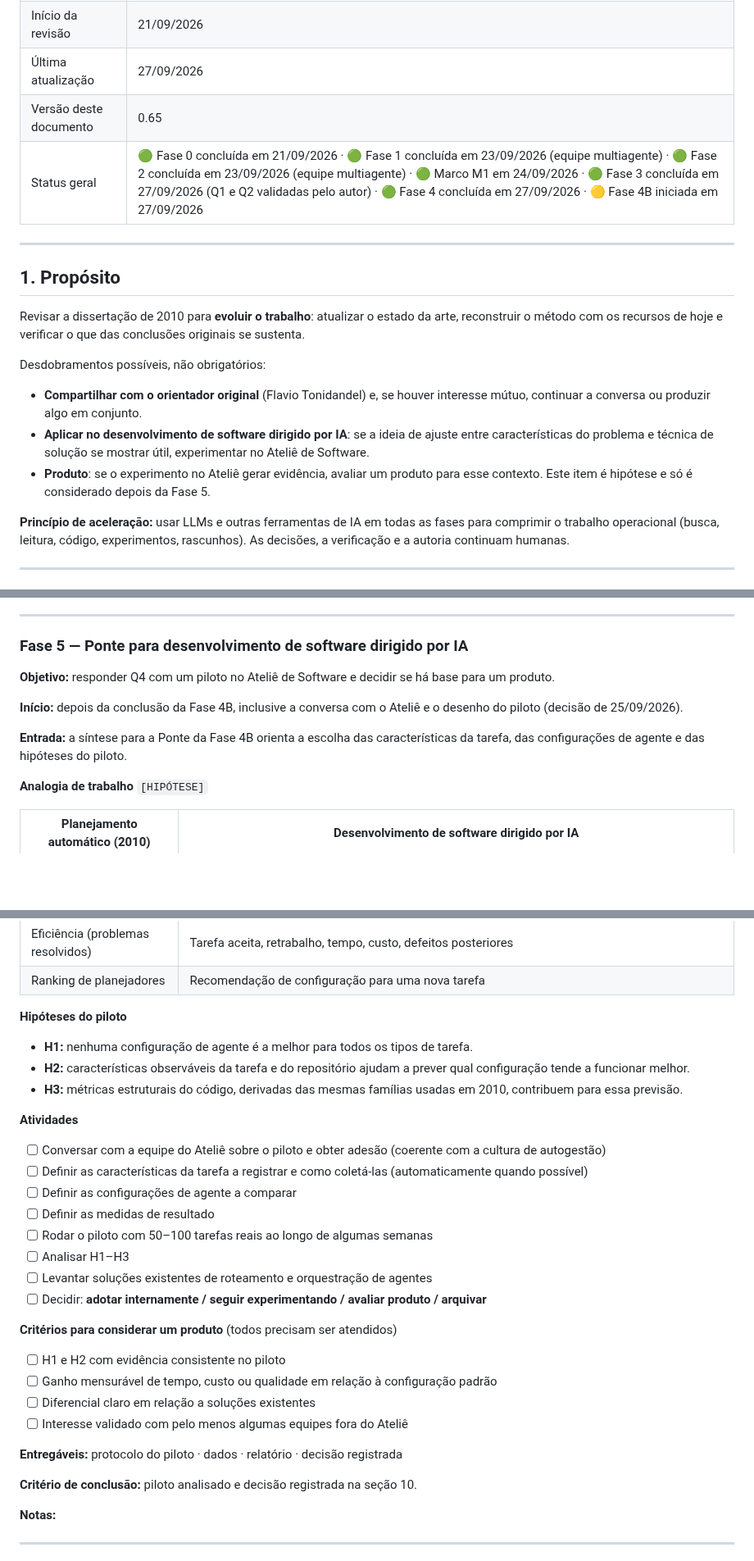
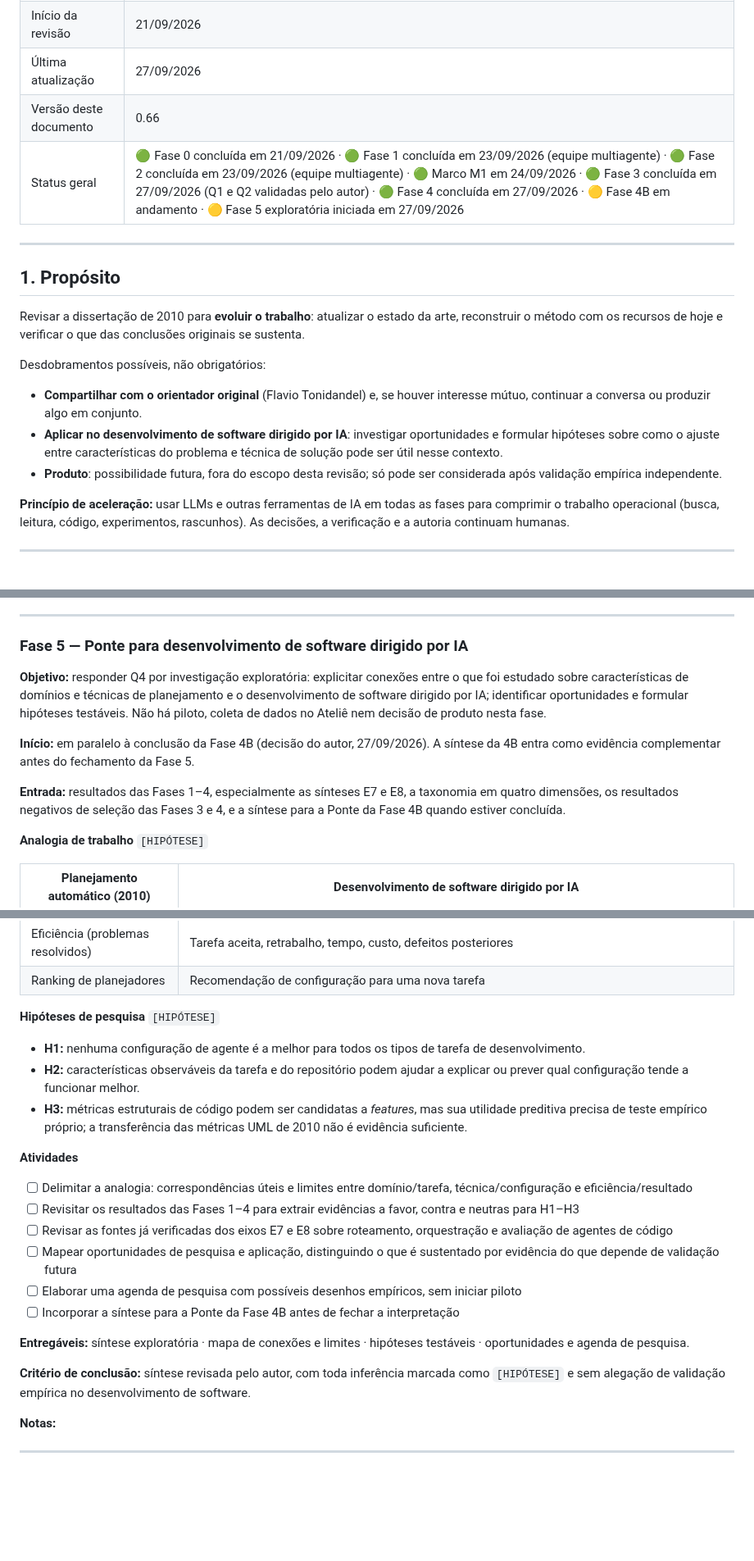
Before and after one commit to mhaddad/mestrado-dominios-planejamento, a Markdown page: plan/plano-revisao-dissertacao.md, 3 parts joined by grey strips. Shown at 82% size. GitHub-like rendering; blank space fills up the shorter version.

Commit message:
Redefine Fase 5 como exploratória

```diff
--- a/plan/plano-revisao-dissertacao.md
+++ b/plan/plano-revisao-dissertacao.md
@@ -10,8 +10,8 @@
 | Orientador original | Prof. Dr. Flavio Tonidandel |
 | Início da revisão | 21/09/2026 |
 | Última atualização | 27/09/2026 |
-| Versão deste documento | 0.65 |
-| Status geral | 🟢 Fase 0 concluída em 21/09/2026 · 🟢 Fase 1 concluída em 23/09/2026 (equipe multiagente) · 🟢 Fase 2 concluída em 23/09/2026 (equipe multiagente) · 🟢 Marco M1 em 24/09/2026 · 🟢 Fase 3 concluída em 27/09/2026 (Q1 e Q2 validadas pelo autor) · 🟢 Fase 4 concluída em 27/09/2026 · 🟡 Fase 4B iniciada em 27/09/2026 |
+| Versão deste documento | 0.66 |
+| Status geral | 🟢 Fase 0 concluída em 21/09/2026 · 🟢 Fase 1 concluída em 23/09/2026 (equipe multiagente) · 🟢 Fase 2 concluída em 23/09/2026 (equipe multiagente) · 🟢 Marco M1 em 24/09/2026 · 🟢 Fase 3 concluída em 27/09/2026 (Q1 e Q2 validadas pelo autor) · 🟢 Fase 4 concluída em 27/09/2026 · 🟡 Fase 4B em andamento · 🟡 Fase 5 exploratória iniciada em 27/09/2026 |
 
 ---
 
@@ -22,8 +22,8 @@ Revisar a dissertação de 2010 para **evoluir o trabalho**: atualizar o estado
 Desdobramentos possíveis, não obrigatórios:
 
 - **Compartilhar com o orientador original** (Flavio Tonidandel) e, se houver interesse mútuo, continuar a conversa ou produzir algo em conjunto.
-- **Aplicar no desenvolvimento de software dirigido por IA**: se a ideia de ajuste entre características do problema e técnica de solução se mostrar útil, experimentar no Ateliê de Software.
-- **Produto**: se o experimento no Ateliê gerar evidência, avaliar um produto para esse contexto. Este item é hipótese e só é considerado depois da Fase 5.
+- **Aplicar no desenvolvimento de software dirigido por IA**: investigar oportunidades e formular hipóteses sobre como o ajuste entre características do problema e técnica de solução pode ser útil nesse contexto.
+- **Produto**: possibilidade futura, fora do escopo desta revisão; só pode ser considerada após validação empírica independente.
 
 **Princípio de aceleração:** usar LLMs e outras ferramentas de IA em todas as fases para comprimir o trabalho operacional (busca, leitura, código, experimentos, rascunhos). As decisões, a verificação e a autoria continuam humanas.
 
@@ -343,11 +343,11 @@ Movida para `auditoria/afirmacoes.csv` (349 afirmações, IDs AF-NNN). A tabela
 
 ### Fase 5 — Ponte para desenvolvimento de software dirigido por IA
 
-**Objetivo:** responder Q4 com um piloto no Ateliê de Software e decidir se há base para um produto.
+**Objetivo:** responder Q4 por investigação exploratória: explicitar conexões entre o que foi estudado sobre características de domínios e técnicas de planejamento e o desenvolvimento de software dirigido por IA; identificar oportunidades e formular hipóteses testáveis. Não há piloto, coleta de dados no Ateliê nem decisão de produto nesta fase.
 
-**Início:** depois da conclusão da Fase 4B, inclusive a conversa com o Ateliê e o desenho do piloto (decisão de 25/09/2026).
+**Início:** em paralelo à conclusão da Fase 4B (decisão do autor, 27/09/2026). A síntese da 4B entra como evidência complementar antes do fechamento da Fase 5.
 
-**Entrada:** a síntese para a Ponte da Fase 4B orienta a escolha das características da tarefa, das configurações de agente e das hipóteses do piloto.
+**Entrada:** resultados das Fases 1–4, especialmente as sínteses E7 e E8, a taxonomia em quatro dimensões, os resultados negativos de seleção das Fases 3 e 4, e a síntese para a Ponte da Fase 4B quando estiver concluída.
 
 **Analogia de trabalho** `[HIPÓTESE]`
 
@@ -360,33 +360,24 @@ Movida para `auditoria/afirmacoes.csv` (349 afirmações, IDs AF-NNN). A tabela
 | Eficiência (problemas resolvidos) | Tarefa aceita, retrabalho, tempo, custo, defeitos posteriores |
 | Ranking de planejadores | Recomendação de configuração para uma nova tarefa |
 
-**Hipóteses do piloto**
+**Hipóteses de pesquisa** `[HIPÓTESE]`
 
-- **H1:** nenhuma configuração de agente é a melhor para todos os tipos de tarefa.
-- **H2:** características observáveis da tarefa e do repositório ajudam a prever qual configuração tende a funcionar melhor.
-- **H3:** métricas estruturais do código, derivadas das mesmas famílias usadas em 2010, contribuem para essa previsão.
+- **H1:** nenhuma configuração de agente é a melhor para todos os tipos de tarefa de desenvolvimento.
+- **H2:** características observáveis da tarefa e do repositório podem ajudar a explicar ou prever qual configuração tende a funcionar melhor.
+- **H3:** métricas estruturais de código podem ser candidatas a *features*, mas sua utilidade preditiva precisa de teste empírico próprio; a transferência das métricas UML de 2010 não é evidência suficiente.
 
 **Atividades**
 
-- [ ] Conversar com a equipe do Ateliê sobre o piloto e obter adesão (coerente com a cultura de autogestão)
-- [ ] Definir as características da tarefa a registrar e como coletá-las (automaticamente quando possível)
-- [ ] Definir as configurações de agente a comparar
-- [ ] Definir as medidas de resultado
-- [ ] Rodar o piloto com 50–100 tarefas reais ao longo de algumas semanas
-- [ ] Analisar H1–H3
-- [ ] Levantar soluções existentes de roteamento e orquestração de agentes
-- [ ] Decidir: **adotar internamente / seguir experimentando / avaliar produto / arquivar**
+- [ ] Delimitar a analogia: correspondências úteis e limites entre domínio/tarefa, técnica/configuração e eficiência/resultado
+- [ ] Revisitar os resultados das Fases 1–4 para extrair evidências a favor, contra e neutras para H1–H3
+- [ ] Revisar as fontes já verificadas dos eixos E7 e E8 sobre roteamento, orquestração e avaliação de agentes de código
+- [ ] Mapear oportunidades de pesquisa e aplicação, distinguindo o que é sustentado por evidência do que depende de validação futura
+- [ ] Elaborar uma agenda de pesquisa com possíveis desenhos empíricos, sem iniciar piloto
+- [ ] Incorporar a síntese para a Ponte da Fase 4B antes de fechar a interpretação
 
-**Critérios para considerar um produto** (todos precisam ser atendidos)
+**Entregáveis:** síntese exploratória · mapa de conexões e limites · hipóteses testáveis · oportunidades e agenda de pesquisa.
 
-- [ ] H1 e H2 com evidência consistente no piloto
-- [ ] Ganho mensurável de tempo, custo ou qualidade em relação à configuração padrão
-- [ ] Diferencial claro em relação a soluções existentes
-- [ ] Interesse validado com pelo menos algumas equipes fora do Ateliê
-
-**Entregáveis:** protocolo do piloto · dados · relatório · decisão registrada
-
-**Critério de conclusão:** piloto analisado e decisão registrada na seção 10.
+**Critério de conclusão:** síntese revisada pelo autor, com toda inferência marcada como `[HIPÓTESE]` e sem alegação de validação empírica no desenvolvimento de software.
 
 **Notas:**
 
```
Also changed, not shown: other parts of plan/plano-revisao-dissertacao.md (+8 -5 lines).
